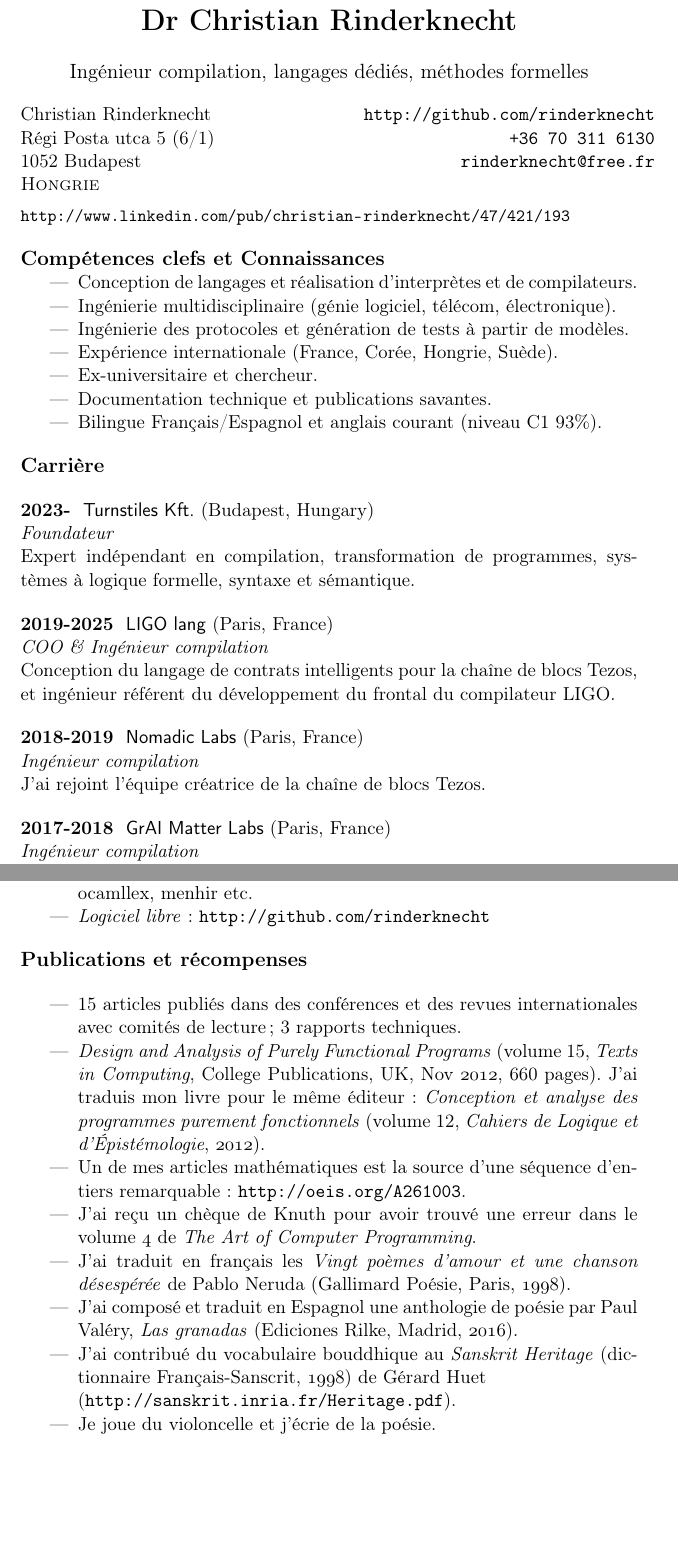
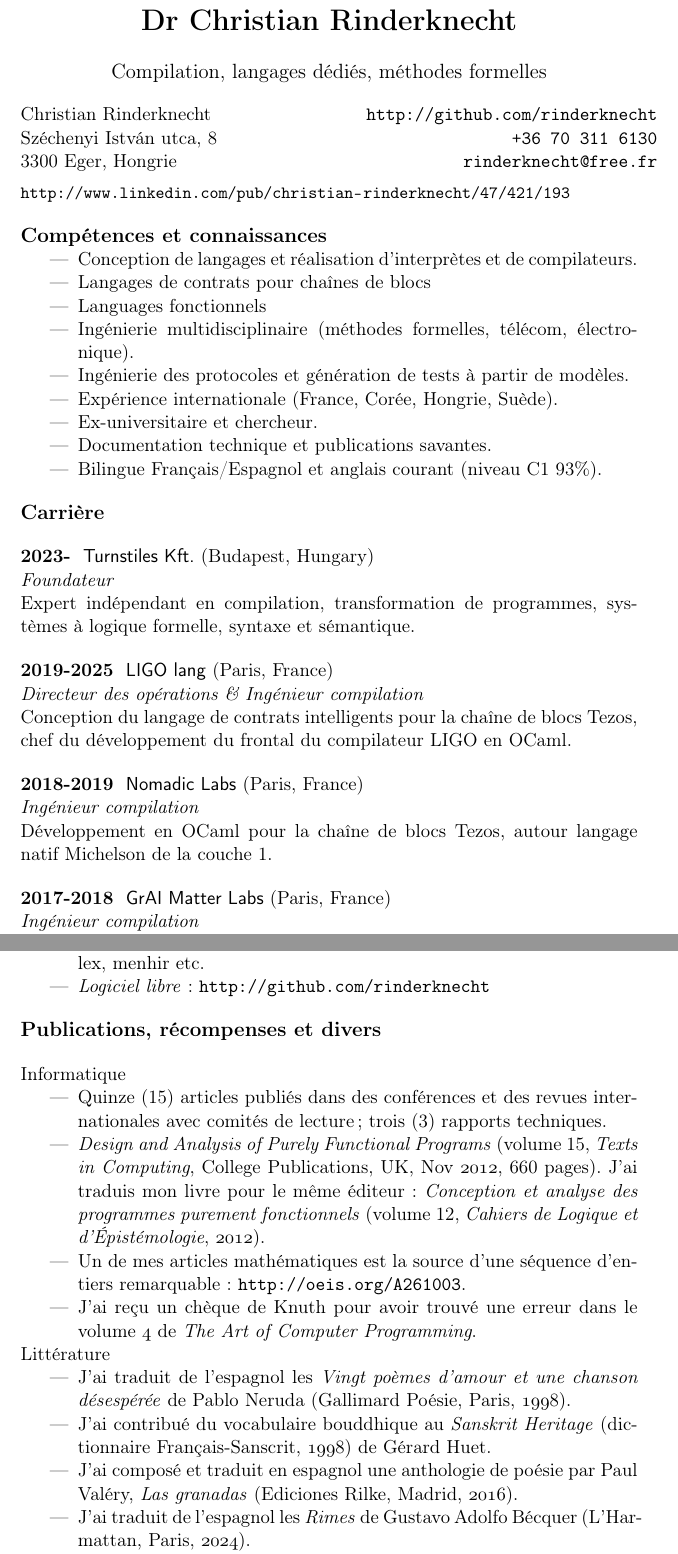
Before and after one commit to rinderknecht/CV, a LaTeX CV (cv_rinderknecht_fr.tex): two parts of pages 1 and 3 of 3, joined at a grey line, cut so that both start at the same text, the shorter picture padded with empty space. Compiled offline with pdfLaTeX.

Commit message:
Updated the CVs.

```diff
--- a/cv_rinderknecht_fr.tex
+++ b/cv_rinderknecht_fr.tex
@@ -16,19 +16,17 @@
 
 \begin{center}
 \textbf{\LARGE Dr Christian Rinderknecht}\\[5mm]
-{\large Ingénieur compilation, langages dédiés, méthodes formelles}
+{\large Compilation, langages dédiés, méthodes formelles}
 \end{center}
 
 \noindent
 \begin{tabular}{@{}l@{\qquad\qquad\qquad\qquad}r@{}}
   Christian Rinderknecht
 & \url{http://github.com/rinderknecht}\\
-  Régi Posta utca 5 (6/1)
+  Széchenyi István utca, 8
 & \texttt{+36 70 311 6130}\\
-  1052 Budapest
-& \url{rinderknecht@free.fr}\\
-  \textsc{Hongrie}
-&
+  3300 Eger, Hongrie
+& \url{rinderknecht@free.fr}
 \end{tabular}
 
 \medskip
@@ -38,13 +36,17 @@
 \pagestyle{empty}
 
 \bigskip
-\noindent\textbf{\large Compétences clefs et Connaissances}
+\noindent\textbf{\large Compétences et connaissances}
 \begin{itemize*}
 
   \item Conception de langages et réalisation d'interprètes et de
     compilateurs.
 
-  \item Ingénierie multidisciplinaire (génie logiciel, télécom,
+  \item Langages de contrats pour chaînes de blocs
+
+  \item Languages fonctionnels
+
+  \item Ingénierie multidisciplinaire (méthodes formelles, télécom,
     électronique).
 
   \item Ingénierie des protocoles et génération de tests à partir de
@@ -73,15 +75,17 @@ systèmes à logique formelle, syntaxe et sémantique.
 \bigskip
 
 \noindent\textbf{2019-2025} \ \textsf{LIGO lang} (Paris,
-France)\\ \ \ \ \ \emph{COO \& Ingénieur compilation}\\ Conception du
-langage de contrats intelligents pour la chaîne de blocs Tezos, et
-ingénieur référent du développement du frontal du compilateur LIGO.
+France)\\ \ \ \ \ \emph{Directeur des opérations \& Ingénieur
+compilation}\\ Conception du langage de contrats intelligents pour la
+chaîne de blocs Tezos, chef du développement du frontal du compilateur
+LIGO en OCaml.
 
 \bigskip
 
 \noindent\textbf{2018-2019} \ \textsf{Nomadic Labs} (Paris,
-  France)\\ \ \ \ \ \emph{Ingénieur compilation}\\ J'ai rejoint
-  l'équipe créatrice de la chaîne de blocs Tezos.
+France)\\ \ \ \ \ \emph{Ingénieur compilation}\\ Développement en
+OCaml pour la chaîne de blocs Tezos, autour langage natif Michelson de
+la couche~1.
 
 \bigskip
 
@@ -195,12 +199,16 @@ ISO sur ASN.1 (Londres, \oldstylenums{1997}).
 \end{itemize*}
 
 \bigskip
-\noindent\textbf{\large Publications et récompenses}
+\noindent\textbf{\large Publications, récompenses et divers}
+
+
 \bigskip
+\noindent Informatique
 \begin{itemize*}
 
-  \item 15 articles publiés dans des conférences et des revues
-    internationales avec comités de lecture; 3~rapports techniques.
+  \item Quinze (15) articles publiés dans des conférences et des
+    revues internationales avec comités de lecture; trois (3) rapports
+    techniques.
 
   \item \textit{Design and Analysis of Purely Functional Programs}
     (volume 15, \emph{Texts in Computing}, College Publications, UK,
@@ -216,16 +224,23 @@ ISO sur ASN.1 (Londres, \oldstylenums{1997}).
     le volume~\oldstylenums{4} de \emph{The Art of Computer
     Programming}.
 
-  \item J'ai traduit en français les \textit{Vingt poèmes
+\end{itemize*}
+
+\noindent Littérature
+\begin{itemize*}
+
+  \item J'ai traduit de l'espagnol les \textit{Vingt poèmes
     d'amour et une chanson désespérée} de Pablo Neruda (Gallimard
     Poésie, Paris, \oldstylenums{1998}).
 
-  \item J'ai composé et traduit en Espagnol une anthologie de poésie
+  \item J'ai contribué du vocabulaire bouddhique au \emph{Sanskrit
+    Heritage} (dictionnaire Français-Sanscrit, \oldstylenums{1998}) de
+    Gérard Huet. %\\ (\url{http://sanskrit.inria.fr/Heritage.pdf}).
+
+  \item J'ai composé et traduit en espagnol une anthologie de poésie
     par Paul Valéry, \emph{Las granadas} (Ediciones Rilke, Madrid,
     \oldstylenums{2016}).
 
-  \item J'ai contribué du vocabulaire bouddhique au \emph{Sanskrit
-    Heritage} (dictionnaire Français-Sanscrit, \oldstylenums{1998}) de
-    Gérard Huet\\ (\url{http://sanskrit.inria.fr/Heritage.pdf}).
+  \item J'ai traduit de l'espagnol les \textit{Rimes} de Gustavo
+    Adolfo B\'ecquer (L'Harmattan, Paris, \oldstylenums{2024}).
 
-  \item Je joue du violoncelle et j'écrie de la poésie.
```
Also changed, not shown: cv_rinderknecht.tex (+18 -14 lines), cv_rinderknecht.pdf, cv_rinderknecht_fr.pdf, cv_rinderknecht_fr.tex (50 more changed lines).
